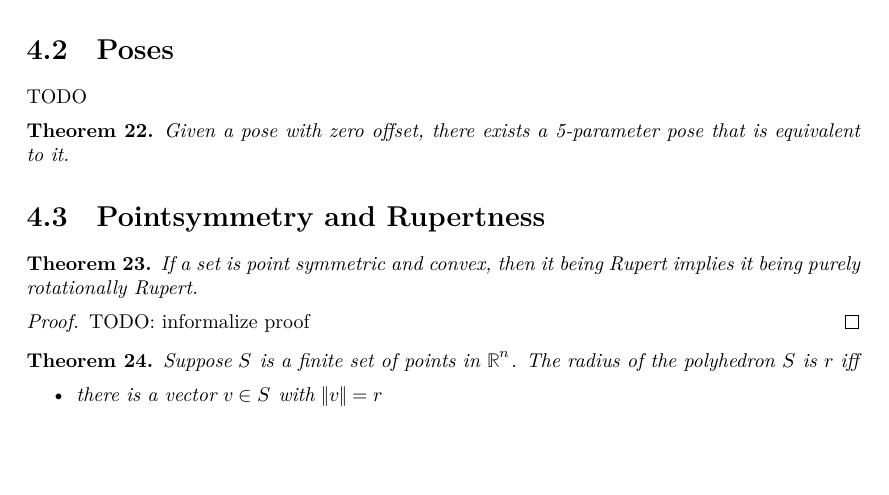
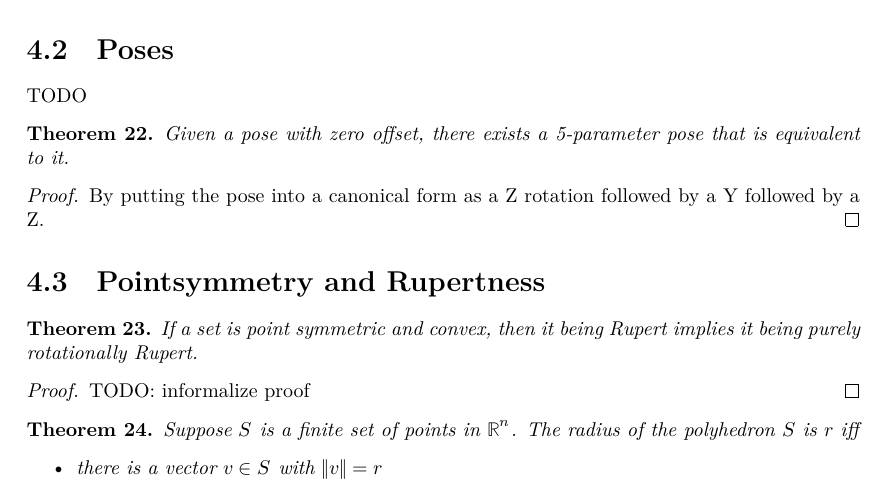
Before and after one commit to tom7/noperts, a LaTeX document (proof/blueprint/src/print.tex, which reads proof/blueprint/src/chapters/prelims.tex): part of page 7 of 19 before the commit and part of page 7 of 20 after it, cut so that both start at the same text, the shorter picture padded with empty space. Compiled offline with XeLaTeX.

Commit message:
[ConvertPose] adjust blueprint to reflect current state

```diff
--- a/proof/blueprint/src/chapters/prelims.tex
+++ b/proof/blueprint/src/chapters/prelims.tex
@@ -30,6 +30,11 @@ TODO
 \leanok
 Given a pose with zero offset, there exists a 5-parameter pose that is equivalent to it.
 \end{theorem}
+
+\begin{proof}
+By putting the pose into a canonical form as a Z rotation followed by a Y followed by a Z.
+\leanok
+\end{proof}
 
 \section{Pointsymmetry and Rupertness}
 
```
Also changed, not shown: proof/blueprint/src/chapters/main.tex (+0 -1 lines).
